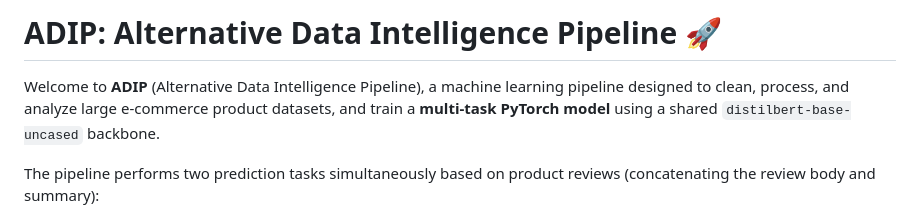
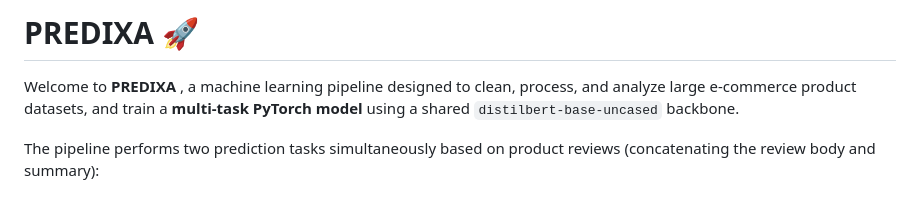
Before and after one commit to dhananjaykumar137c-netizen/Predixa, a Markdown page: README.md, the part around the change. Drawn GitHub-style.

Commit message:
Rename project from ADIP to PREDIXA

```diff
--- a/README.md
+++ b/README.md
@@ -1,6 +1,6 @@
-# ADIP: Alternative Data Intelligence Pipeline 🚀
+# PREDIXA 🚀
 
-Welcome to **ADIP** (Alternative Data Intelligence Pipeline), a machine learning pipeline designed to clean, process, and analyze large e-commerce product datasets, and train a **multi-task PyTorch model** using a shared `distilbert-base-uncased` backbone.
+Welcome to **PREDIXA** , a machine learning pipeline designed to clean, process, and analyze large e-commerce product datasets, and train a **multi-task PyTorch model** using a shared `distilbert-base-uncased` backbone.
 
 The pipeline performs two prediction tasks simultaneously based on product reviews (concatenating the review body and summary):
 1. **Category Classification** (Binary classification): Classifies reviews into **All Beauty** (0) or **Appliances** (1).
```
